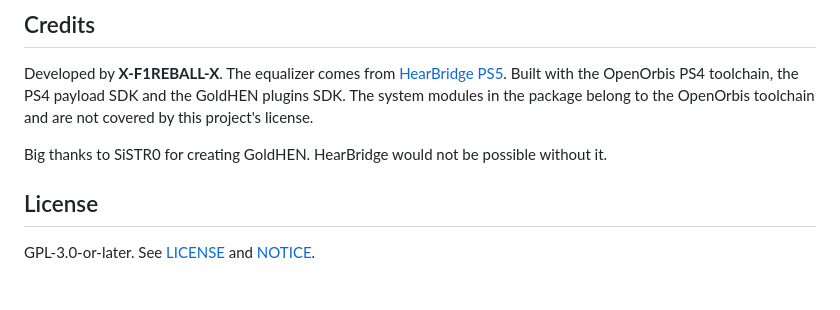
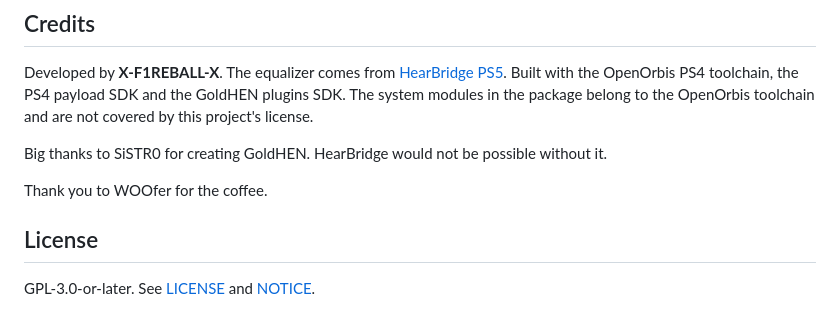
Before and after one commit to NichlasEk/PS4-BlueHEN, a Markdown page: README.md, the part around the change. Drawn GitHub-style; blank space fills up the shorter version.

Commit message:
README: thank WOOfer for the coffee

```diff
--- a/README.md
+++ b/README.md
@@ -87,6 +87,8 @@ Developed by **X-F1REBALL-X**. The equalizer comes from [HearBridge PS5](https:/
 
 Big thanks to SiSTR0 for creating GoldHEN. HearBridge would not be possible without it.
 
+Thank you to WOOfer for the coffee.
+
 ## License
 
 GPL-3.0-or-later. See [LICENSE](LICENSE) and [NOTICE](NOTICE).
```
